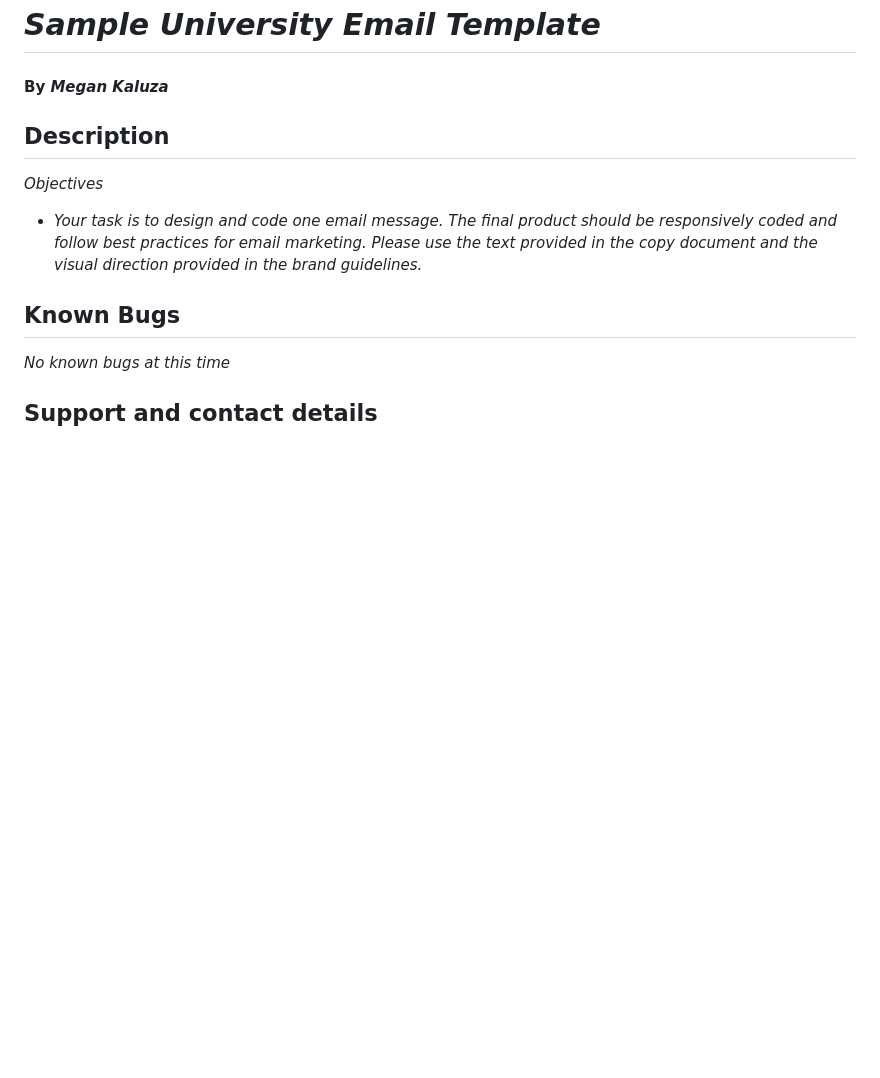
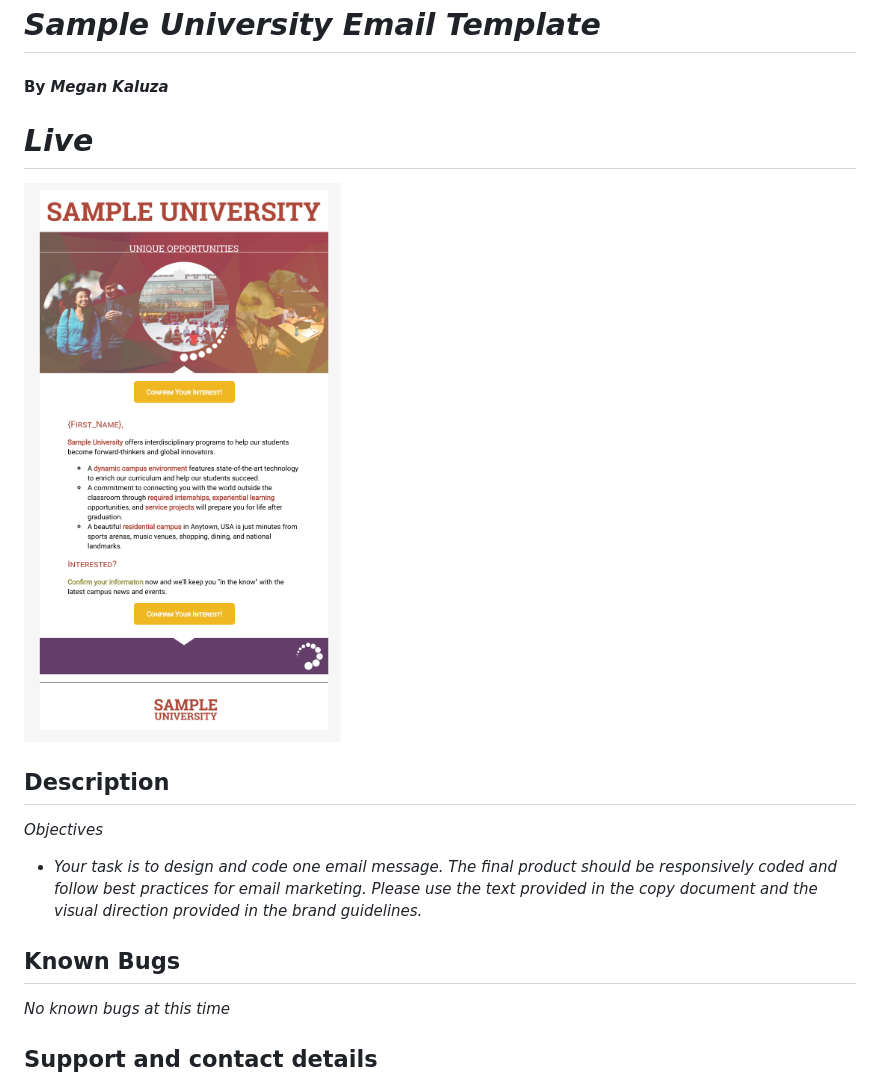
Before and after one commit to megankaluza/sample-university, a Markdown page: README.md, the part around the change. GitHub-like rendering; pictures changed too: screen_shot.png (added); blank space fills up the shorter version.

Commit message:
add screen shot to README.md

```diff
--- a/README.md
+++ b/README.md
@@ -1,6 +1,9 @@
 # _Sample University Email Template_
 
 #### By _**Megan Kaluza**_
+
+# _Live_
+![screenshot](screen_shot.png)
 
 ## Description
 
```
Also changed, not shown: 1 other file.
